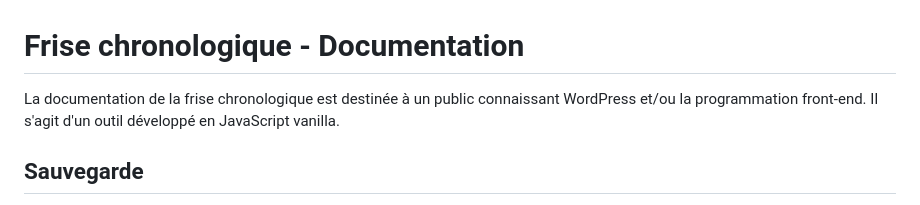
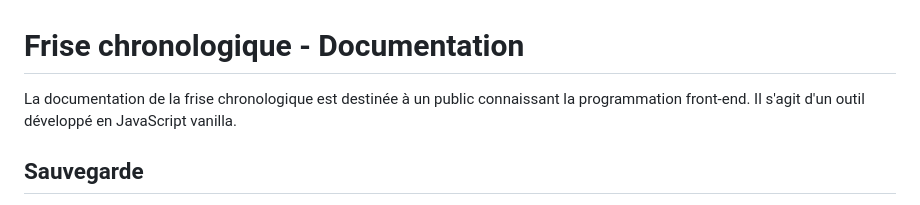
Before and after one commit to Jayksio/frise, a Markdown page: readme.md, the part around the change. Rendered like a GitHub page.

```diff
--- a/readme.md
+++ b/readme.md
@@ -1,6 +1,6 @@
 # Frise chronologique - Documentation
 
-La documentation de la frise chronologique est destinée à un public connaissant WordPress et/ou la programmation front-end. Il s'agit d'un outil développé en JavaScript vanilla.
+La documentation de la frise chronologique est destinée à un public connaissant la programmation front-end. Il s'agit d'un outil développé en JavaScript vanilla.
 
 ## Sauvegarde
 
```
